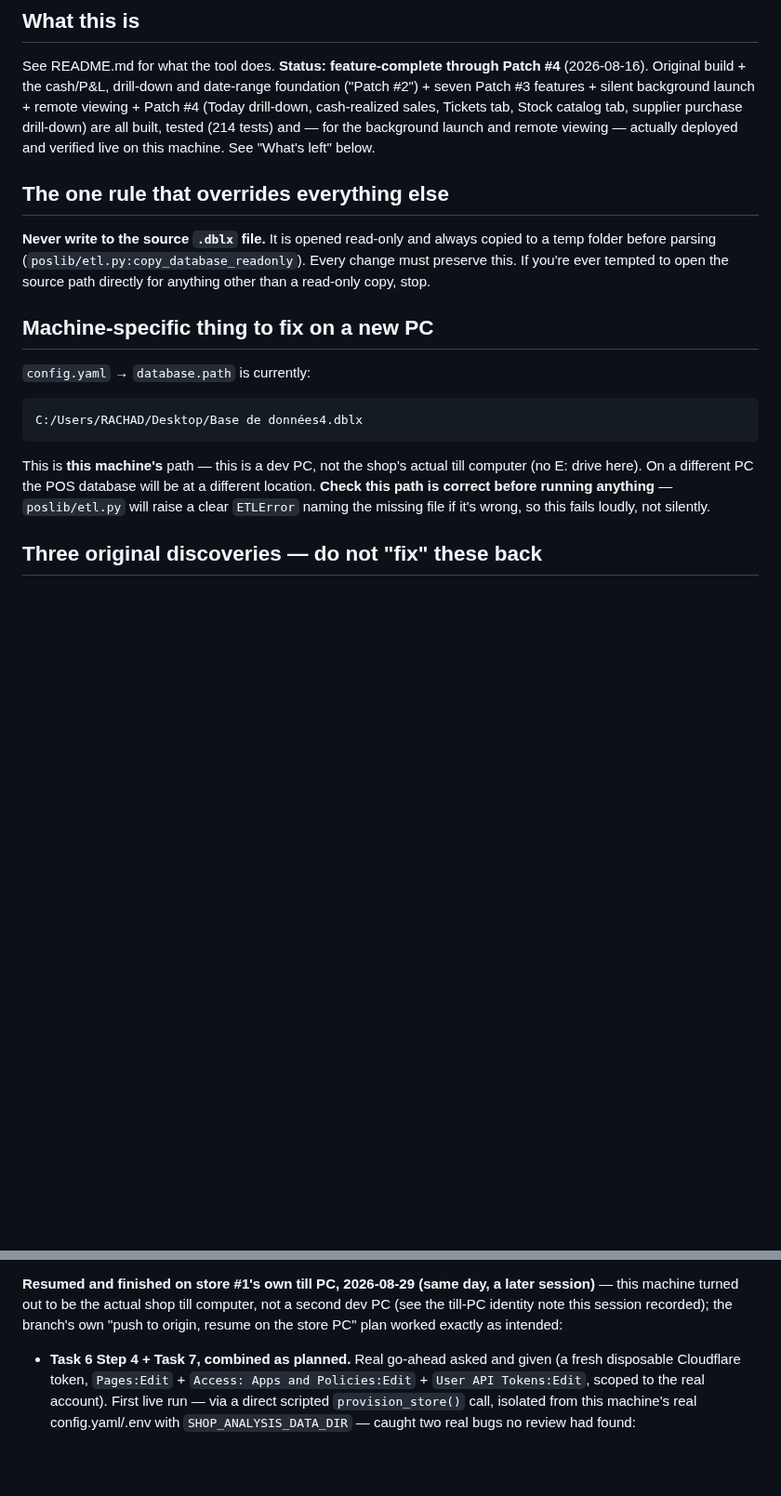
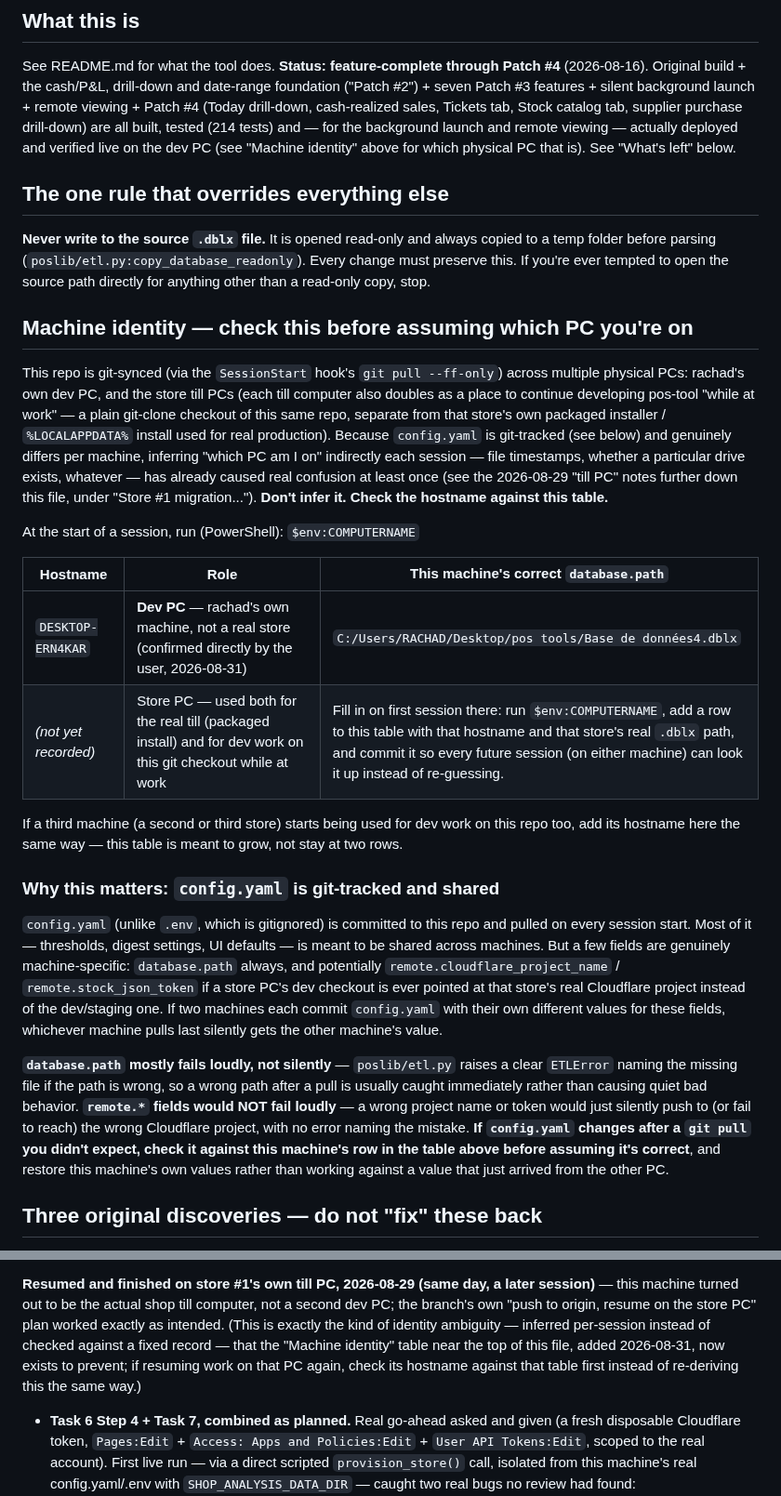
Before and after one commit to rachadmihoubi/pos-tool, a Markdown page: CLAUDE.md, 2 parts joined by grey strips. Shown at 93% size. Drawn GitHub-style; blank space fills up the shorter version.

Commit message:
docs: add a hostname-based machine identity table to stop dev/store PC confusion
The repo is git-synced across the dev PC and a store till PC (also used
for dev work while at work), and config.yaml is git-tracked with fields
that genuinely differ per machine (database.path, remote.* project
settings). Prior sessions inferred "which PC am I on" indirectly and got
it wrong at least once (the 2026-08-29 till-PC note). Replaces the stale
single-machine "fix the database path" note with a hostname table
(DESKTOP-ERN4KAR confirmed as the dev PC) plus an explanation of the
config.yaml sync-conflict risk and how to recover from it.

Co-Authored-By: Claude Sonnet 5 <noreply@anthropic.com>

````diff
--- a/CLAUDE.md
+++ b/CLAUDE.md
@@ -12,7 +12,8 @@ Patch #3 features + silent background launch + remote viewing + Patch #4
 (Today drill-down, cash-realized sales, Tickets tab, Stock catalog tab,
 supplier purchase drill-down) are all built, tested (214 tests) and — for
 the background launch and remote viewing — actually deployed and verified
-live on this machine. See "What's left" below.
+live on the dev PC (see "Machine identity" above for which physical PC that
+is). See "What's left" below.
 
 ## The one rule that overrides everything else
 
@@ -21,17 +22,53 @@ copied to a temp folder before parsing (`poslib/etl.py:copy_database_readonly`).
 Every change must preserve this. If you're ever tempted to open the source path
 directly for anything other than a read-only copy, stop.
 
-## Machine-specific thing to fix on a new PC
-
-`config.yaml` → `database.path` is currently:
-```
-C:/Users/RACHAD/Desktop/Base de données4.dblx
-```
-This is **this machine's** path — this is a dev PC, not the shop's actual till
-computer (no E: drive here). On a different PC the POS database will be at a
-different location. **Check this path is correct before running anything** —
-`poslib/etl.py` will raise a clear `ETLError` naming the missing file if it's
-wrong, so this fails loudly, not silently.
+## Machine identity — check this before assuming which PC you're on
+
+This repo is git-synced (via the `SessionStart` hook's `git pull --ff-only`)
+across multiple physical PCs: rachad's own dev PC, and the store till PCs
+(each till computer also doubles as a place to continue developing pos-tool
+"while at work" — a plain git-clone checkout of this same repo, separate
+from that store's own packaged installer / `%LOCALAPPDATA%` install used
+for real production). Because `config.yaml` is git-tracked (see below) and
+genuinely differs per machine, inferring "which PC am I on" indirectly each
+session — file timestamps, whether a particular drive exists, whatever —
+has already caused real confusion at least once (see the 2026-08-29
+"till PC" notes further down this file, under "Store #1 migration...").
+**Don't infer it. Check the hostname against this table.**
+
+At the start of a session, run (PowerShell): `$env:COMPUTERNAME`
+
+| Hostname | Role | This machine's correct `database.path` |
+|---|---|---|
+| `DESKTOP-ERN4KAR` | **Dev PC** — rachad's own machine, not a real store (confirmed directly by the user, 2026-08-31) | `C:/Users/RACHAD/Desktop/pos tools/Base de données4.dblx` |
+| *(not yet recorded)* | Store PC — used both for the real till (packaged install) and for dev work on this git checkout while at work | Fill in on first session there: run `$env:COMPUTERNAME`, add a row to this table with that hostname and that store's real `.dblx` path, and commit it so every future session (on either machine) can look it up instead of re-guessing. |
+
+If a third machine (a second or third store) starts being used for dev
+work on this repo too, add its hostname here the same way — this table is
+meant to grow, not stay at two rows.
+
+### Why this matters: `config.yaml` is git-tracked and shared
+
+`config.yaml` (unlike `.env`, which is gitignored) is committed to this
+repo and pulled on every session start. Most of it — thresholds, digest
+settings, UI defaults — is meant to be shared across machines. But a few
+fields are genuinely machine-specific: `database.path` always, and
+potentially `remote.cloudflare_project_name` / `remote.stock_json_token` if
+a store PC's dev checkout is ever pointed at that store's real Cloudflare
+project instead of the dev/staging one. If two machines each commit
+`config.yaml` with their own different values for these fields, whichever
+machine pulls last silently gets the other machine's value.
+
+**`database.path` mostly fails loudly, not silently** — `poslib/etl.py`
+raises a clear `ETLError` naming the missing file if the path is wrong, so
+a wrong path after a pull is usually caught immediately rather than causing
+quiet bad behavior. **`remote.*` fields would NOT fail loudly** — a wrong
+project name or token would just silently push to (or fail to reach) the
+wrong Cloudflare project, with no error naming the mistake. **If
+`config.yaml` changes after a `git pull` you didn't expect, check it
+against this machine's row in the table above before assuming it's
+correct**, and restore this machine's own values rather than working
+against a value that just arrived from the other PC.
 
 ## Three original discoveries — do not "fix" these back
 
@@ -327,9 +364,13 @@ summary compresses).
 
 **Resumed and finished on store #1's own till PC, 2026-08-29 (same day, a
 later session)** — this machine turned out to be the actual shop till
-computer, not a second dev PC (see the till-PC identity note this session
-recorded); the branch's own "push to origin, resume on the store PC" plan
-worked exactly as intended:
+computer, not a second dev PC; the branch's own "push to origin, resume on
+the store PC" plan worked exactly as intended. (This is exactly the kind of
+identity ambiguity — inferred per-session instead of checked against a
+fixed record — that the "Machine identity" table near the top of this file,
+added 2026-08-31, now exists to prevent; if resuming work on that PC again,
+check its hostname against that table first instead of re-deriving this the
+same way.)
 
 - **Task 6 Step 4 + Task 7, combined as planned.** Real go-ahead asked and
   given (a fresh disposable Cloudflare token, `Pages:Edit` + `Access: Apps
````
